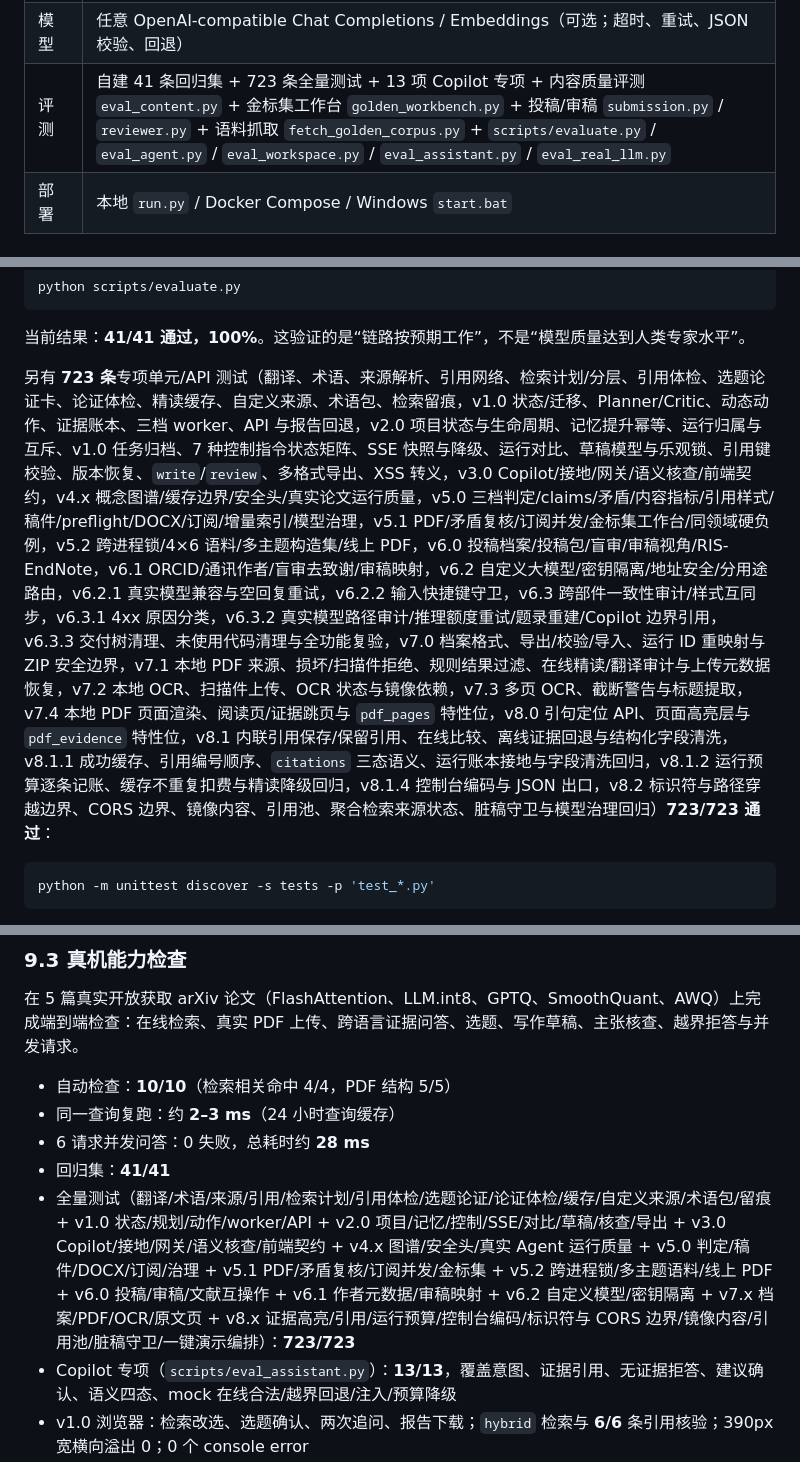
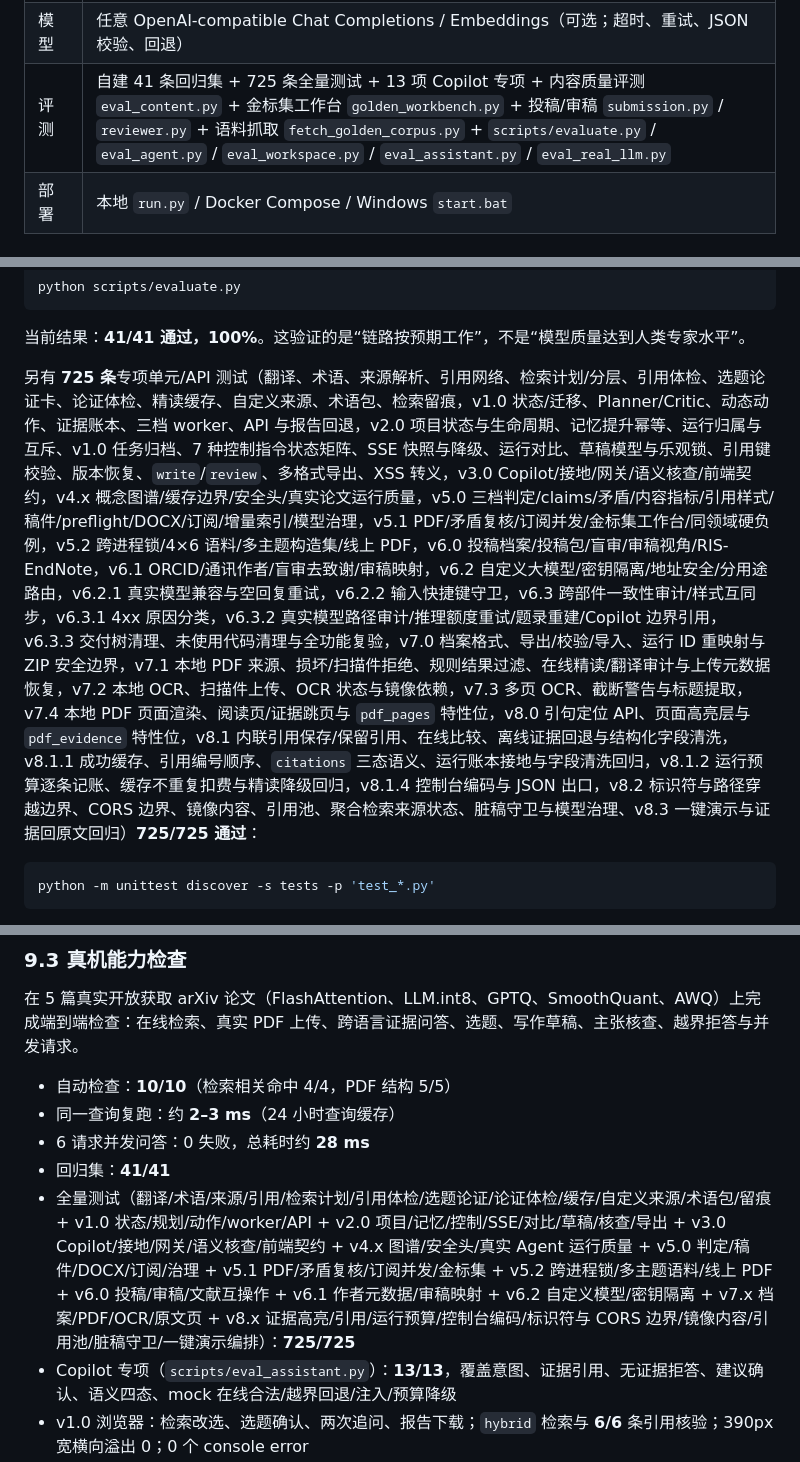
Before and after one commit to shenliuyu18/paperpilot-agent, a Markdown page: paperpilot/docs/说明文档.md, 3 parts joined by grey strips. GitHub-like rendering.

````diff
--- a/paperpilot/docs/说明文档.md
+++ b/paperpilot/docs/说明文档.md
@@ -535,7 +535,7 @@ FastAPI（app/main.py）
 | 检索 | arXiv / Crossref / Europe PMC / DOAJ / HAL + 自定义 JSON API + 检索计划/分层 + 本地缓存 + 章节-字段感知 BM25 + 混合重排 |
 | 存储 | 本地 JSON（研究库、任务与步骤、精选论文快照、来源配置、术语包、留痕、缓存）+ 上传 PDF |
 | 模型 | 任意 OpenAI-compatible Chat Completions / Embeddings（可选；超时、重试、JSON 校验、回退） |
-| 评测 | 自建 41 条回归集 + 723 条全量测试 + 13 项 Copilot 专项 + 内容质量评测 `eval_content.py` + 金标集工作台 `golden_workbench.py` + 投稿/审稿 `submission.py` / `reviewer.py` + 语料抓取 `fetch_golden_corpus.py` + `scripts/evaluate.py` / `eval_agent.py` / `eval_workspace.py` / `eval_assistant.py` / `eval_real_llm.py` |
+| 评测 | 自建 41 条回归集 + 725 条全量测试 + 13 项 Copilot 专项 + 内容质量评测 `eval_content.py` + 金标集工作台 `golden_workbench.py` + 投稿/审稿 `submission.py` / `reviewer.py` + 语料抓取 `fetch_golden_corpus.py` + `scripts/evaluate.py` / `eval_agent.py` / `eval_workspace.py` / `eval_assistant.py` / `eval_real_llm.py` |
 | 部署 | 本地 `run.py` / Docker Compose / Windows `start.bat` |
 
 ## 6. 关键设计
@@ -828,7 +828,7 @@ python scripts/evaluate.py
 
 当前结果：**41/41 通过，100%**。这验证的是“链路按预期工作”，不是“模型质量达到人类专家水平”。
 
-另有 **723 条**专项单元/API 测试（翻译、术语、来源解析、引用网络、检索计划/分层、引用体检、选题论证卡、论证体检、精读缓存、自定义来源、术语包、检索留痕，v1.0 状态/迁移、Planner/Critic、动态动作、证据账本、三档 worker、API 与报告回退，v2.0 项目状态与生命周期、记忆提升幂等、运行归属与互斥、v1.0 任务归档、7 种控制指令状态矩阵、SSE 快照与降级、运行对比、草稿模型与乐观锁、引用键校验、版本恢复、`write`/`review`、多格式导出、XSS 转义，v3.0 Copilot/接地/网关/语义核查/前端契约，v4.x 概念图谱/缓存边界/安全头/真实论文运行质量，v5.0 三档判定/claims/矛盾/内容指标/引用样式/稿件/preflight/DOCX/订阅/增量索引/模型治理，v5.1 PDF/矛盾复核/订阅并发/金标集工作台/同领域硬负例，v5.2 跨进程锁/4×6 语料/多主题构造集/线上 PDF，v6.0 投稿档案/投稿包/盲审/审稿视角/RIS-EndNote，v6.1 ORCID/通讯作者/盲审去致谢/审稿映射，v6.2 自定义大模型/密钥隔离/地址安全/分用途路由，v6.2.1 真实模型兼容与空回复重试，v6.2.2 输入快捷键守卫，v6.3 跨部件一致性审计/样式互同步，v6.3.1 4xx 原因分类，v6.3.2 真实模型路径审计/推理额度重试/题录重建/Copilot 边界引用，v6.3.3 交付树清理、未使用代码清理与全功能复验，v7.0 档案格式、导出/校验/导入、运行 ID 重映射与 ZIP 安全边界，v7.1 本地 PDF 来源、损坏/扫描件拒绝、规则结果过滤、在线精读/翻译审计与上传元数据恢复，v7.2 本地 OCR、扫描件上传、OCR 状态与镜像依赖，v7.3 多页 OCR、截断警告与标题提取，v7.4 本地 PDF 页面渲染、阅读页/证据跳页与 `pdf_pages` 特性位，v8.0 引句定位 API、页面高亮层与 `pdf_evidence` 特性位，v8.1 内联引用保存/保留引用、在线比较、离线证据回退与结构化字段清洗，v8.1.1 成功缓存、引用编号顺序、`citations` 三态语义、运行账本接地与字段清洗回归，v8.1.2 运行预算逐条记账、缓存不重复扣费与精读降级回归，v8.1.4 控制台编码与 JSON 出口，v8.2 标识符与路径穿越边界、CORS 边界、镜像内容、引用池、聚合检索来源状态、脏稿守卫与模型治理回归）**723/723 通过**：
+另有 **725 条**专项单元/API 测试（翻译、术语、来源解析、引用网络、检索计划/分层、引用体检、选题论证卡、论证体检、精读缓存、自定义来源、术语包、检索留痕，v1.0 状态/迁移、Planner/Critic、动态动作、证据账本、三档 worker、API 与报告回退，v2.0 项目状态与生命周期、记忆提升幂等、运行归属与互斥、v1.0 任务归档、7 种控制指令状态矩阵、SSE 快照与降级、运行对比、草稿模型与乐观锁、引用键校验、版本恢复、`write`/`review`、多格式导出、XSS 转义，v3.0 Copilot/接地/网关/语义核查/前端契约，v4.x 概念图谱/缓存边界/安全头/真实论文运行质量，v5.0 三档判定/claims/矛盾/内容指标/引用样式/稿件/preflight/DOCX/订阅/增量索引/模型治理，v5.1 PDF/矛盾复核/订阅并发/金标集工作台/同领域硬负例，v5.2 跨进程锁/4×6 语料/多主题构造集/线上 PDF，v6.0 投稿档案/投稿包/盲审/审稿视角/RIS-EndNote，v6.1 ORCID/通讯作者/盲审去致谢/审稿映射，v6.2 自定义大模型/密钥隔离/地址安全/分用途路由，v6.2.1 真实模型兼容与空回复重试，v6.2.2 输入快捷键守卫，v6.3 跨部件一致性审计/样式互同步，v6.3.1 4xx 原因分类，v6.3.2 真实模型路径审计/推理额度重试/题录重建/Copilot 边界引用，v6.3.3 交付树清理、未使用代码清理与全功能复验，v7.0 档案格式、导出/校验/导入、运行 ID 重映射与 ZIP 安全边界，v7.1 本地 PDF 来源、损坏/扫描件拒绝、规则结果过滤、在线精读/翻译审计与上传元数据恢复，v7.2 本地 OCR、扫描件上传、OCR 状态与镜像依赖，v7.3 多页 OCR、截断警告与标题提取，v7.4 本地 PDF 页面渲染、阅读页/证据跳页与 `pdf_pages` 特性位，v8.0 引句定位 API、页面高亮层与 `pdf_evidence` 特性位，v8.1 内联引用保存/保留引用、在线比较、离线证据回退与结构化字段清洗，v8.1.1 成功缓存、引用编号顺序、`citations` 三态语义、运行账本接地与字段清洗回归，v8.1.2 运行预算逐条记账、缓存不重复扣费与精读降级回归，v8.1.4 控制台编码与 JSON 出口，v8.2 标识符与路径穿越边界、CORS 边界、镜像内容、引用池、聚合检索来源状态、脏稿守卫与模型治理、v8.3 一键演示与证据回原文回归）**725/725 通过**：
 
 ```bash
 python -m unittest discover -s tests -p 'test_*.py'
@@ -885,7 +885,7 @@ python scripts/audit_consistency.py
 - 同一查询复跑：约 **2–3 ms**（24 小时查询缓存）
 - 6 请求并发问答：0 失败，总耗时约 **28 ms**
 - 回归集：**41/41**
-- 全量测试（翻译/术语/来源/引用/检索计划/引用体检/选题论证/论证体检/缓存/自定义来源/术语包/留痕 + v1.0 状态/规划/动作/worker/API + v2.0 项目/记忆/控制/SSE/对比/草稿/核查/导出 + v3.0 Copilot/接地/网关/语义核查/前端契约 + v4.x 图谱/安全头/真实 Agent 运行质量 + v5.0 判定/稿件/DOCX/订阅/治理 + v5.1 PDF/矛盾复核/订阅并发/金标集 + v5.2 跨进程锁/多主题语料/线上 PDF + v6.0 投稿/审稿/文献互操作 + v6.1 作者元数据/审稿映射 + v6.2 自定义模型/密钥隔离 + v7.x 档案/PDF/OCR/原文页 + v8.x 证据高亮/引用/运行预算/控制台编码/标识符与 CORS 边界/镜像内容/引用池/脏稿守卫/一键演示编排）：**723/723**
+- 全量测试（翻译/术语/来源/引用/检索计划/引用体检/选题论证/论证体检/缓存/自定义来源/术语包/留痕 + v1.0 状态/规划/动作/worker/API + v2.0 项目/记忆/控制/SSE/对比/草稿/核查/导出 + v3.0 Copilot/接地/网关/语义核查/前端契约 + v4.x 图谱/安全头/真实 Agent 运行质量 + v5.0 判定/稿件/DOCX/订阅/治理 + v5.1 PDF/矛盾复核/订阅并发/金标集 + v5.2 跨进程锁/多主题语料/线上 PDF + v6.0 投稿/审稿/文献互操作 + v6.1 作者元数据/审稿映射 + v6.2 自定义模型/密钥隔离 + v7.x 档案/PDF/OCR/原文页 + v8.x 证据高亮/引用/运行预算/控制台编码/标识符与 CORS 边界/镜像内容/引用池/脏稿守卫/一键演示编排）：**725/725**
 - Copilot 专项（`scripts/eval_assistant.py`）：**13/13**，覆盖意图、证据引用、无证据拒答、建议确认、语义四态、mock 在线合法/越界回退/注入/预算降级
 - v1.0 浏览器：检索改选、选题确认、两次追问、报告下载；`hybrid` 检索与 **6/6** 条引用核验；390px 宽横向溢出 0；0 个 console error
 - v2.0 浏览器（Edge 1600×1200 与 390×844）：项目列表/概览、实时运行与控制栏、草稿工作台与核查、运行对比全部走通；SSE 显示“实时连接”；390px 项目页与草稿页横向溢出均为 **0**；**0 个 console error**
````
Also changed, not shown: paperpilot/README.md (+3 -1 lines), paperpilot/docs/发布检查清单.md (+1 -1 lines).
